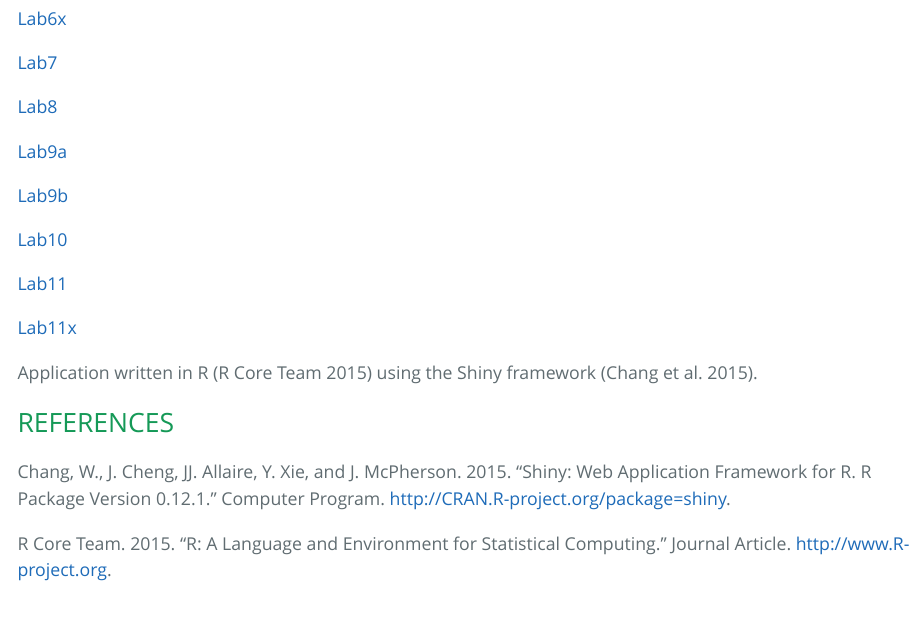
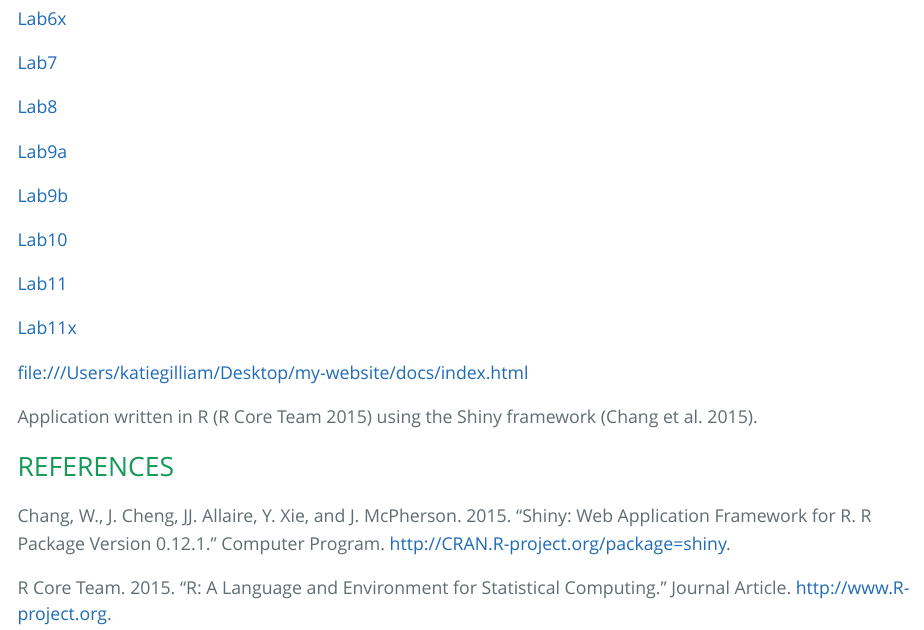
Before and after one commit to katiemariezo/genomics, an R Markdown document (index.Rmd): the page in a window 1100 px wide, from 1060 px down. The pictures show the output file index.html that the author committed with the source, opened offline.

Commit message:
MyWebsite

```diff
--- a/index.Rmd
+++ b/index.Rmd
@@ -42,7 +42,7 @@ output:
 
 [Lab11x](Lab11x.html)
 
-
+file:///Users/katiegilliam/Desktop/my-website/docs/index.html
 
 Application written in R [@RCoreTeam] using the Shiny framework [@Chang2015].
 
```
Also changed, not shown: index.html.
